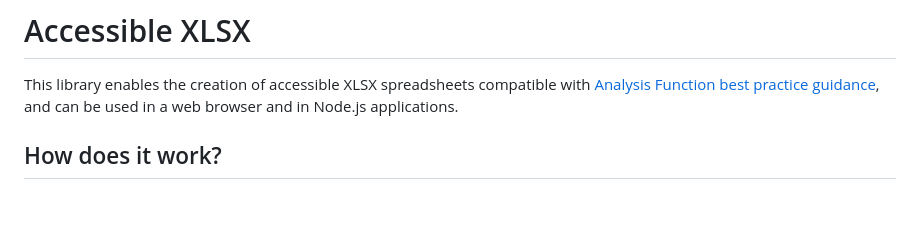
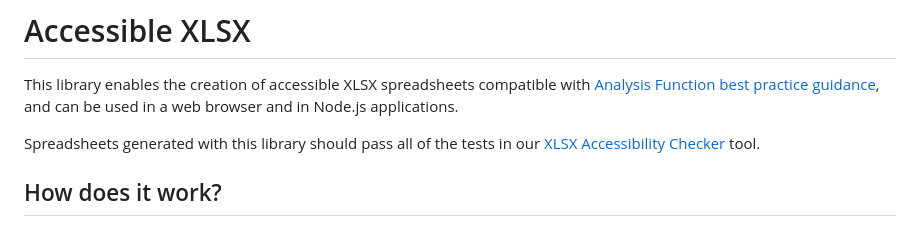
Before and after one commit to ONSdigital/accessible-xlsx, a Markdown page: README.md, the part around the change. GitHub-like rendering; blank space fills up the shorter version.

Commit message:
add note about accessibility checker

```diff
--- a/README.md
+++ b/README.md
@@ -1,6 +1,8 @@
 # Accessible XLSX
 
 This library enables the creation of accessible XLSX spreadsheets compatible with [Analysis Function best practice guidance](https://analysisfunction.civilservice.gov.uk/policy-store/releasing-statistics-in-spreadsheets/), and can be used in a web browser and in Node.js applications.
+
+Spreadsheets generated with this library should pass all of the tests in our [XLSX Accessibility Checker](https://onsdigital.github.io/xlsx-accessibility-checker/) tool.
 
 ## How does it work?
 
```
